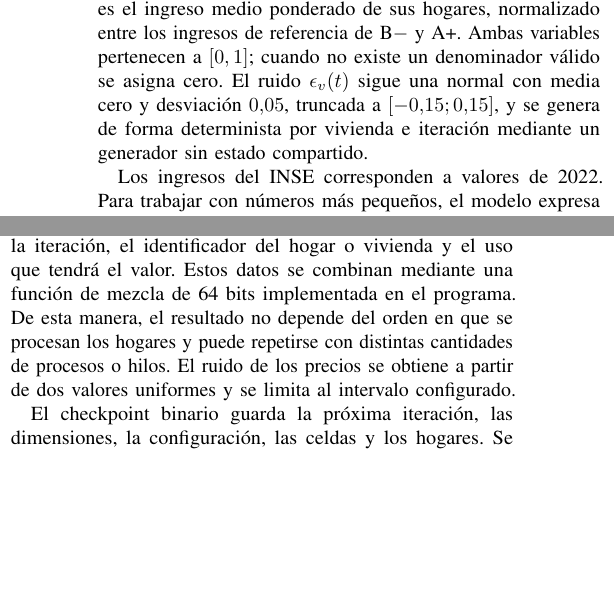
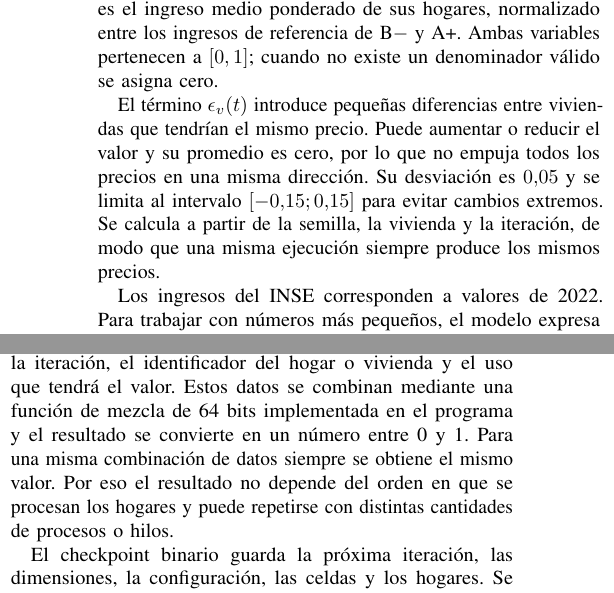
Before and after one commit to MatiasAGC/HPC-Schelling, a LaTeX paper (informe/main.tex, which reads informe/secciones/02_modelo.tex, informe/secciones/04_secuencial.tex): two parts of the columns of pages 2 and 3 of 8, joined at a grey line, cut so that both start at the same text, the shorter picture padded with empty space. Compiled offline with pdfLaTeX.

Commit message:
docs: explicar generador y ruido de precios

```diff
--- a/informe/secciones/02_modelo.tex
+++ b/informe/secciones/02_modelo.tex
@@ -33,7 +33,9 @@ El precio propuesto sigue un modelo hedónico simplificado:
 \begin{equation}
 \log p_v(t)=\alpha_0+\beta_1D_v(t)+\beta_2A_v(t)+\epsilon_v(t).
 \end{equation}
-La demanda $D_v(t)$ es la proporción ponderada de viviendas residenciales ocupadas del vecindario. El poder adquisitivo $A_v(t)$ es el ingreso medio ponderado de sus hogares, normalizado entre los ingresos de referencia de B$-$ y A+. Ambas variables pertenecen a $[0,1]$; cuando no existe un denominador válido se asigna cero. El ruido $\epsilon_v(t)$ sigue una normal con media cero y desviación $0{,}05$, truncada a $[-0{,}15;0{,}15]$, y se genera de forma determinista por vivienda e iteración mediante un generador sin estado compartido.
+La demanda $D_v(t)$ es la proporción ponderada de viviendas residenciales ocupadas del vecindario. El poder adquisitivo $A_v(t)$ es el ingreso medio ponderado de sus hogares, normalizado entre los ingresos de referencia de B$-$ y A+. Ambas variables pertenecen a $[0,1]$; cuando no existe un denominador válido se asigna cero.
+
+El término $\epsilon_v(t)$ introduce pequeñas diferencias entre viviendas que tendrían el mismo precio. Puede aumentar o reducir el valor y su promedio es cero, por lo que no empuja todos los precios en una misma dirección. Su desviación es $0{,}05$ y se limita al intervalo $[-0{,}15;0{,}15]$ para evitar cambios extremos. Se calcula a partir de la semilla, la vivienda y la iteración, de modo que una misma ejecución siempre produce los mismos precios.
 
 Los ingresos del INSE corresponden a valores de 2022. Para trabajar con números más pequeños, el modelo expresa tanto los ingresos como los precios en miles de pesos: por ejemplo, un ingreso de $33{,}2$ representa $33\,200$ pesos mensuales. Para aproximar la cuota se usa una anualidad de cuota fija sobre el 80\% del precio, con tasa nominal anual de 6\% y plazo de 240 meses. Estos parámetros son configurables y no pretenden reproducir un producto hipotecario real. Una vivienda es accesible cuando su cuota no supera la fracción $\rho$ del ingreso del hogar.
 
--- a/informe/secciones/04_secuencial.tex
+++ b/informe/secciones/04_secuencial.tex
@@ -24,7 +24,7 @@ El costo puede expresarse mediante tres cantidades: $H$ es el número de hogares
 
 \subsection{Reproducibilidad y checkpoints}
 
-Cada valor pseudoaleatorio se calcula a partir de la semilla, la iteración, el identificador del hogar o vivienda y el uso que tendrá el valor. Estos datos se combinan mediante una función de mezcla de 64 bits implementada en el programa. De esta manera, el resultado no depende del orden en que se procesan los hogares y puede repetirse con distintas cantidades de procesos o hilos. El ruido de los precios se obtiene a partir de dos valores uniformes y se limita al intervalo configurado.
+Cada valor pseudoaleatorio se calcula a partir de la semilla, la iteración, el identificador del hogar o vivienda y el uso que tendrá el valor. Estos datos se combinan mediante una función de mezcla de 64 bits implementada en el programa y el resultado se convierte en un número entre 0 y 1. Para una misma combinación de datos siempre se obtiene el mismo valor. Por eso el resultado no depende del orden en que se procesan los hogares y puede repetirse con distintas cantidades de procesos o hilos.
 
 El checkpoint binario guarda la próxima iteración, las dimensiones, la configuración, las celdas y los hogares. Se escribe primero en un archivo temporal y se renombra cuando está completo. Al cargarlo se revisa que el archivo no esté incompleto o alterado y que corresponda a la misma configuración. En las mediciones de rendimiento los checkpoints se desactivan para que la escritura en disco no altere los tiempos.
 
```
